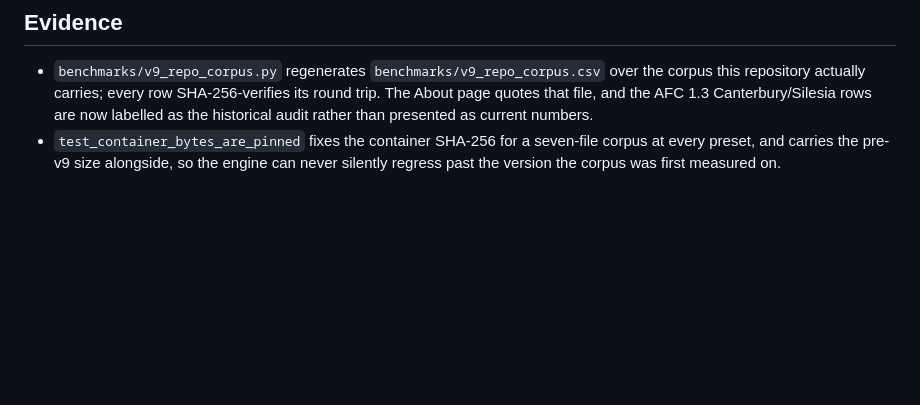
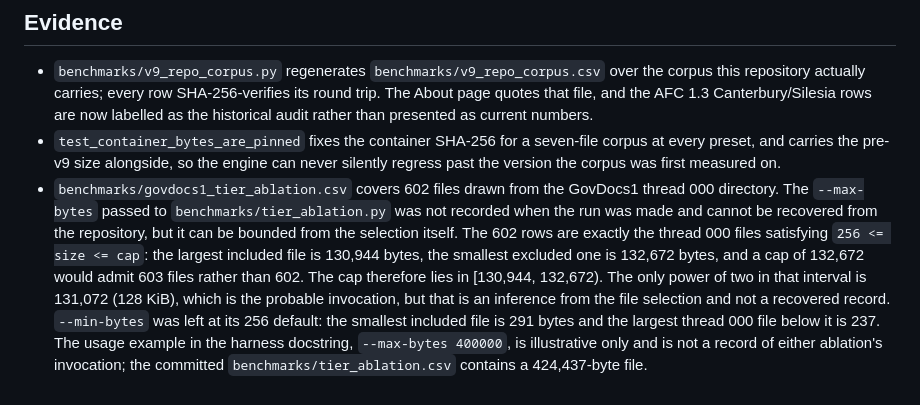
Before and after one commit to Jaycenn/HuffmanV7, a Markdown page: CHANGES_v9.md, the part around the change. Rendered like a GitHub page; blank space fills up the shorter version.

Commit message:
Bound the GovDocs1 ablation size cap from its own file selection
benchmarks/govdocs1_tier_ablation.csv was the last evidence file whose
configuration was undocumented. The --max-bytes that produced its 602-file
subset was never recorded and is not recoverable from the repository, so it
is bounded instead. The 602 rows are exactly the thread 000 files with
256 <= size <= cap: the largest included file is 130,944 bytes, the smallest
excluded one is 132,672, and a cap of 132,672 would admit 603 files rather
than 602. The cap therefore lies in [130,944, 132,672). 131,072 (128 KiB) is
the only power of two in that interval and is recorded as the probable
invocation, explicitly as an inference rather than a recovered value.
--min-bytes was left at its 256 default: the smallest included file is 291
bytes and the largest thread 000 file below it is 237.

The note also marks the harness docstring example, --max-bytes 400000, as
illustrative rather than provenance: the committed tier_ablation.csv
contains a 424,437-byte file, so that example did not produce either
ablation.

```diff
--- a/CHANGES_v9.md
+++ b/CHANGES_v9.md
@@ -128,3 +128,19 @@ Both presets are smaller **and** faster than before.
   seven-file corpus at every preset, and carries the pre-v9 size alongside, so
   the engine can never silently regress past the version the corpus was first
   measured on.
+* `benchmarks/govdocs1_tier_ablation.csv` covers 602 files drawn from the
+  GovDocs1 thread 000 directory. The `--max-bytes` passed to
+  `benchmarks/tier_ablation.py` was not recorded when the run was made and
+  cannot be recovered from the repository, but it can be bounded from the
+  selection itself. The 602 rows are exactly the thread 000 files satisfying
+  `256 <= size <= cap`: the largest included file is 130,944 bytes, the
+  smallest excluded one is 132,672 bytes, and a cap of 132,672 would admit
+  603 files rather than 602. The cap therefore lies in [130,944, 132,672).
+  The only power of two in that interval is 131,072 (128 KiB), which is the
+  probable invocation, but that is an inference from the file selection and
+  not a recovered record. `--min-bytes` was left at its 256 default: the
+  smallest included file is 291 bytes and the largest thread 000 file below
+  it is 237. The usage example in the harness docstring,
+  `--max-bytes 400000`, is illustrative only and is not a record of either
+  ablation's invocation; the committed `benchmarks/tier_ablation.csv`
+  contains a 424,437-byte file.
```
